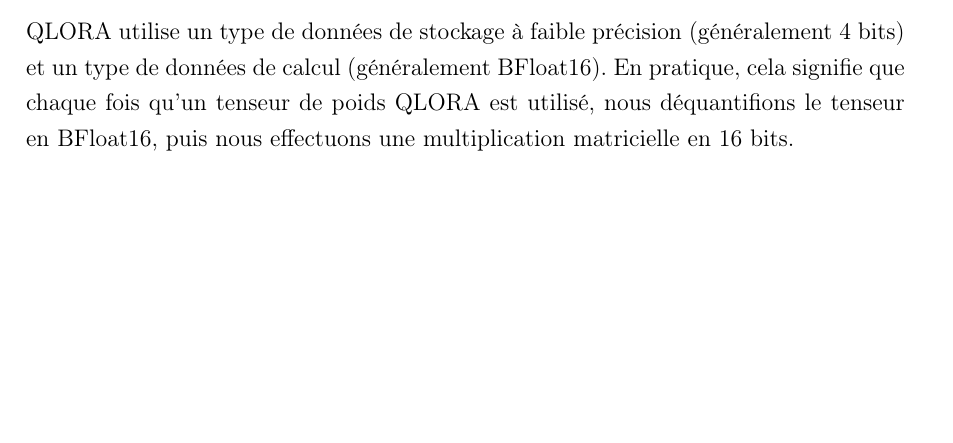
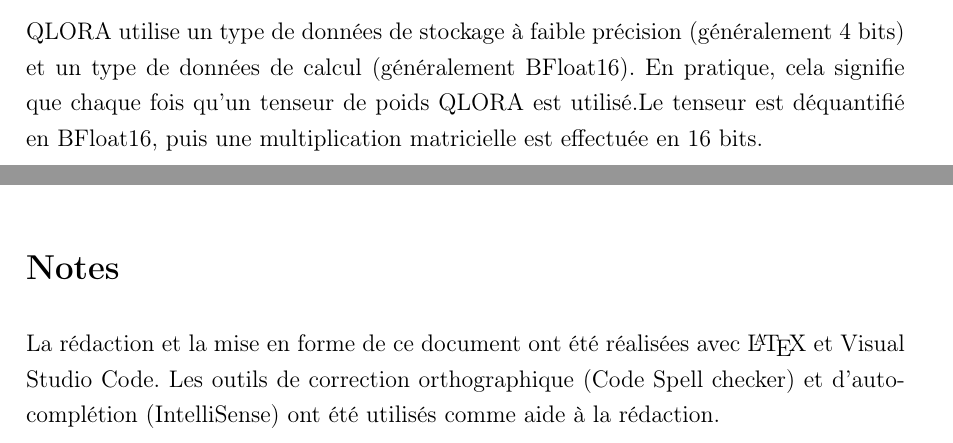
Before and after one commit to PLDupere/intelligence-artificielle, a LaTeX document (2_Efficacité et compression/rapport/document.tex): part of page 13 of 17 before the commit and two parts of pages 13 and 15 of 17 after it, the two joined at a grey line, cut so that both start at the same text, the shorter picture padded with empty space. Compiled offline with pdfLaTeX.

Commit message:
relire rapport bloc 2

```diff
--- a/2_Efficacité et compression/rapport/document.tex
+++ b/2_Efficacité et compression/rapport/document.tex
@@ -276,8 +276,8 @@ ne nécessitant que 24 heures d'ajustement fin sur un seul GPU.
 
 QLORA utilise un type de données de stockage à faible précision (généralement 4 bits)
 et un type de données de calcul (généralement BFloat16). En pratique, cela signifie que chaque fois
-qu'un tenseur de poids QLORA est utilisé, nous déquantifions le tenseur en BFloat16, puis nous
-effectuons une multiplication matricielle en 16 bits.
+qu'un tenseur de poids QLORA est utilisé.Le tenseur est déquantifié en BFloat16, puis une
+multiplication matricielle est effectuée en 16 bits.
 
 \begin{figure}[H]
     \centering
@@ -378,6 +380,13 @@ Mon GPU n'étant pas très puissant, j'ai choisi de ne pas implémenter QLoRA lo
 je n'ai pas retenu la technique de distillation pour mon travail pratique. Je crois qu'elle est plus complexe
 à mettre en oeuvre et nécessite un temps d'entraînement plus long. Je dispose de ressources matérielles pour effectuer
 ce genre d'optimisation.
+
+
+\section*{Notes}
+La rédaction et la mise en forme de ce document ont été réalisées avec \LaTeX{} et
+Visual Studio Code. Les outils de correction orthographique (Code Spell checker) et d'autocomplétion
+(IntelliSense) ont été utilisés comme aide à la rédaction.
+
 
 % -------------------------
 % Bibliographie
```
Also changed, not shown: 2_Efficacité et compression/rapport/document.pdf, 2_Efficacité et compression/rapport/document.tex (10 more changed lines), 1 other file.
